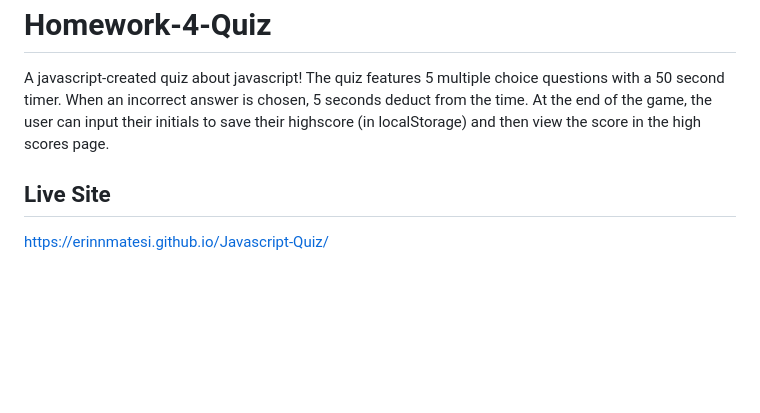
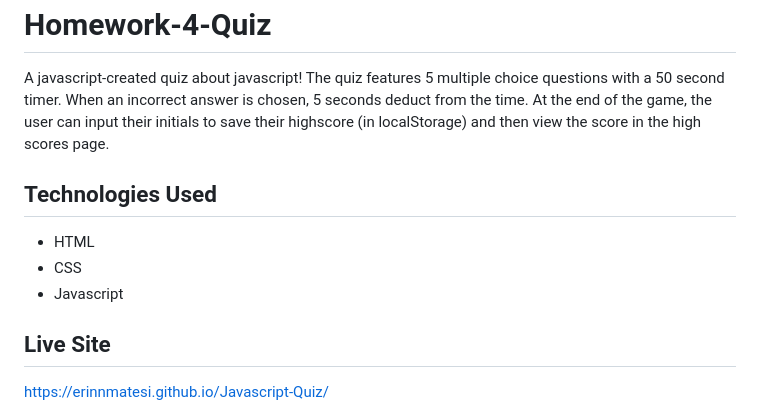
Before and after one commit to ErinnMatesi/Homework-4-Quiz, a Markdown page: README.md, the part around the change. GitHub-like rendering; blank space fills up the shorter version.

Commit message:
Readme updated with technologies used

```diff
--- a/README.md
+++ b/README.md
@@ -4,6 +4,11 @@ A javascript-created quiz about javascript!
 The quiz features 5 multiple choice questions with a 50 second timer. When an incorrect answer is chosen, 5 seconds deduct from the time.
 At the end of the game, the user can input their initials to save their highscore (in localStorage) and then view the score in the high scores page.
 
+## Technologies Used
+- HTML
+- CSS
+- Javascript
+
 ## Live Site
 https://erinnmatesi.github.io/Javascript-Quiz/
 
```
Also changed, not shown: assets/images/JSQuiz.PNG (added).
